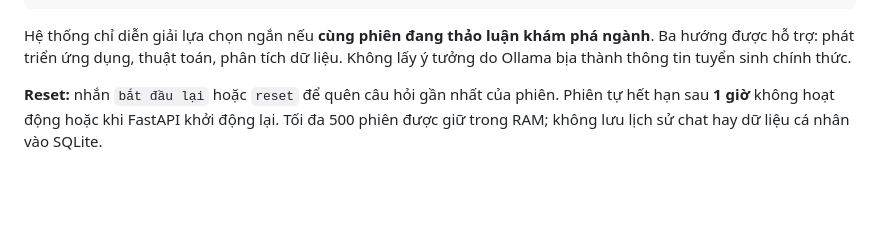
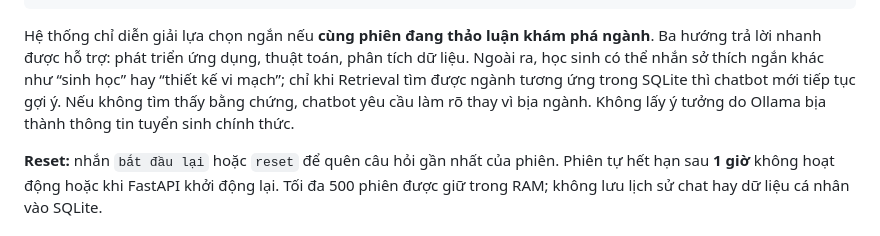
Before and after one commit to vinhdu1233-tech/hcmus-admission-assistant, a Markdown page: README_MULTITURN.md, the part around the change. Rendered like a GitHub page; blank space fills up the shorter version.

Commit message:
docs(chat): clarify free-form short replies depend on retrieved verified programs

````diff
--- a/README_MULTITURN.md
+++ b/README_MULTITURN.md
@@ -52,7 +52,7 @@ Bạn: Còn xây dựng ứng dụng?
 Bot: [Gợi ý theo hướng phần mềm/CNTT, vẫn thuộc năm 2026]
 ```
 
-Hệ thống chỉ diễn giải lựa chọn ngắn nếu **cùng phiên đang thảo luận khám phá ngành**. Ba hướng được hỗ trợ: phát triển ứng dụng, thuật toán, phân tích dữ liệu. Không lấy ý tưởng do Ollama bịa thành thông tin tuyển sinh chính thức.
+Hệ thống chỉ diễn giải lựa chọn ngắn nếu **cùng phiên đang thảo luận khám phá ngành**. Ba hướng trả lời nhanh được hỗ trợ: phát triển ứng dụng, thuật toán, phân tích dữ liệu. Ngoài ra, học sinh có thể nhắn sở thích ngắn khác như “sinh học” hay “thiết kế vi mạch”; chỉ khi Retrieval tìm được ngành tương ứng trong SQLite thì chatbot mới tiếp tục gợi ý. Nếu không tìm thấy bằng chứng, chatbot yêu cầu làm rõ thay vì bịa ngành. Không lấy ý tưởng do Ollama bịa thành thông tin tuyển sinh chính thức.
 
 **Reset:** nhắn `bắt đầu lại` hoặc `reset` để quên câu hỏi gần nhất của phiên. Phiên tự hết hạn sau **1 giờ** không hoạt động hoặc khi FastAPI khởi động lại. Tối đa 500 phiên được giữ trong RAM; không lưu lịch sử chat hay dữ liệu cá nhân vào SQLite.
 
````
